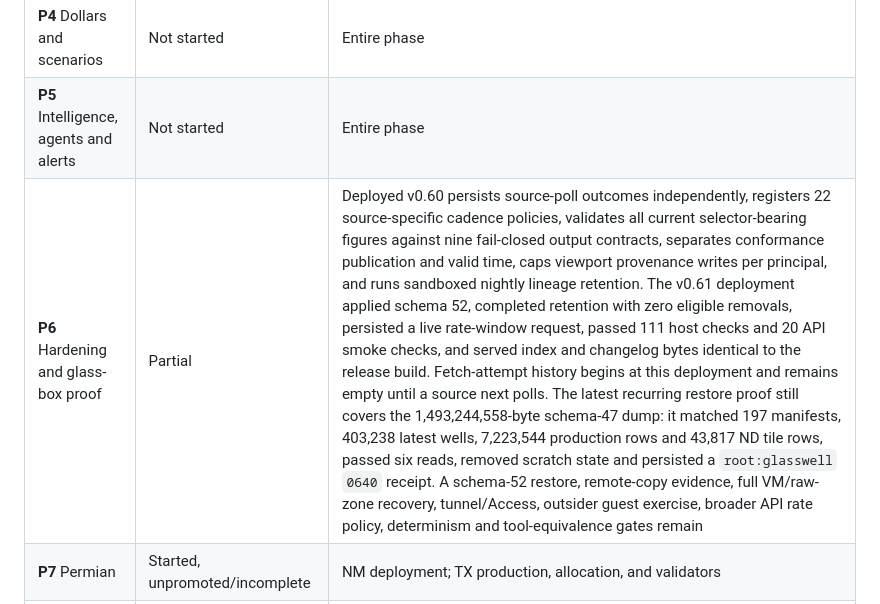
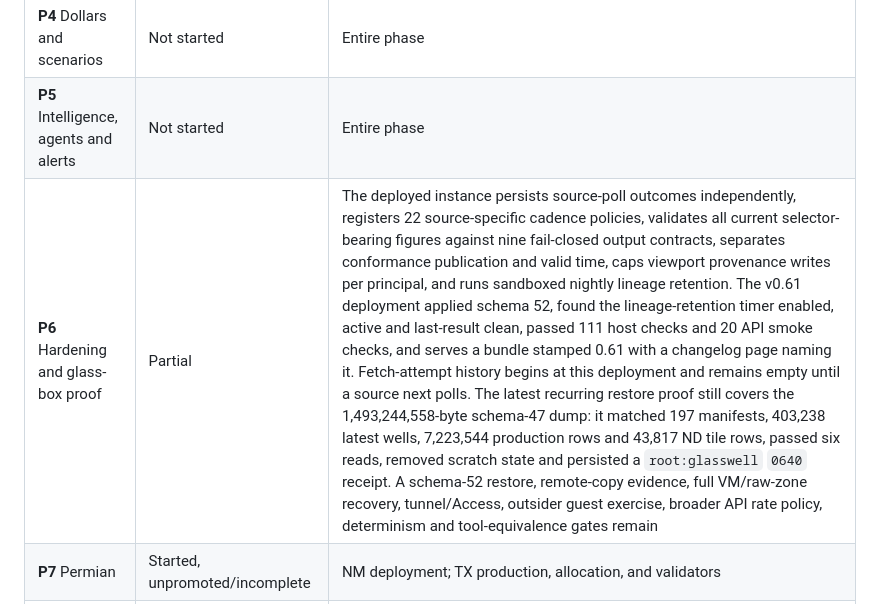
Before and after one commit to rfxn/glasswell, a Markdown page: STATUS.md, the part around the change. Drawn GitHub-style.

Commit message:
Stop the P6 row naming two deployments at once
[Fix] The row opened 'Deployed v0.60' and then described the v0.61 deployment in the
      same sentence. The capability list is version-neutral and the deployment sentence
      now states only what this deploy evidenced: schema 52, the retention timer
      enabled, active and last-result clean, 111 host and 20 smoke checks, and a served
      bundle stamped 0.61

```diff
--- a/STATUS.md
+++ b/STATUS.md
@@ -52,7 +52,7 @@ short current-state ledger;
 | **P3** Forecasting and benchmark | Pinned control gate accepted; modeling remains | Immutable `fv1.0`, semantic-major `fv2.0`, `mdv1.4`, and control-major `tcv1.0` remain separate identities. The accepted 2026-08-28 publication `p3pub_8b434525d8c621762e31b06ca660bfcd` pins `v0.59+b0be225`, environment `env_59334df47ed960e6`, and split set `sset_c7bbb9a6932db76b`; two complete builds reproduced all eight artifacts and all eight split files byte-identically. Unavailability is 230 / 21,300 (1.0798%), below the 5% ceiling, with 222 missing-lateral and eight insufficient-peer mentions and no TEST missing-formation mention. Matrix-wide coverage is 17,075 resolved, 486 missing and two conflicts across 17,563 subjects. Models, calibration, the model-registry writer, analog index, benchmark scoring and harness remain |
 | **P4** Dollars and scenarios | Not started | Entire phase |
 | **P5** Intelligence, agents and alerts | Not started | Entire phase |
-| **P6** Hardening and glass-box proof | Partial | Deployed v0.60 persists source-poll outcomes independently, registers 22 source-specific cadence policies, validates all current selector-bearing figures against nine fail-closed output contracts, separates conformance publication and valid time, caps viewport provenance writes per principal, and runs sandboxed nightly lineage retention. The v0.61 deployment applied schema 52, completed retention with zero eligible removals, persisted a live rate-window request, passed 111 host checks and 20 API smoke checks, and served index and changelog bytes identical to the release build. Fetch-attempt history begins at this deployment and remains empty until a source next polls. The latest recurring restore proof still covers the 1,493,244,558-byte schema-47 dump: it matched 197 manifests, 403,238 latest wells, 7,223,544 production rows and 43,817 ND tile rows, passed six reads, removed scratch state and persisted a `root:glasswell` `0640` receipt. A schema-52 restore, remote-copy evidence, full VM/raw-zone recovery, tunnel/Access, outsider guest exercise, broader API rate policy, determinism and tool-equivalence gates remain |
+| **P6** Hardening and glass-box proof | Partial | The deployed instance persists source-poll outcomes independently, registers 22 source-specific cadence policies, validates all current selector-bearing figures against nine fail-closed output contracts, separates conformance publication and valid time, caps viewport provenance writes per principal, and runs sandboxed nightly lineage retention. The v0.61 deployment applied schema 52, found the lineage-retention timer enabled, active and last-result clean, passed 111 host checks and 20 API smoke checks, and serves a bundle stamped 0.61 with a changelog page naming it. Fetch-attempt history begins at this deployment and remains empty until a source next polls. The latest recurring restore proof still covers the 1,493,244,558-byte schema-47 dump: it matched 197 manifests, 403,238 latest wells, 7,223,544 production rows and 43,817 ND tile rows, passed six reads, removed scratch state and persisted a `root:glasswell` `0640` receipt. A schema-52 restore, remote-copy evidence, full VM/raw-zone recovery, tunnel/Access, outsider guest exercise, broader API rate policy, determinism and tool-equivalence gates remain |
 | **P7** Permian | Started, unpromoted/incomplete | NM deployment; TX production, allocation, and validators |
 | **P8** Living systems | Not started | Entire phase |
 
```
